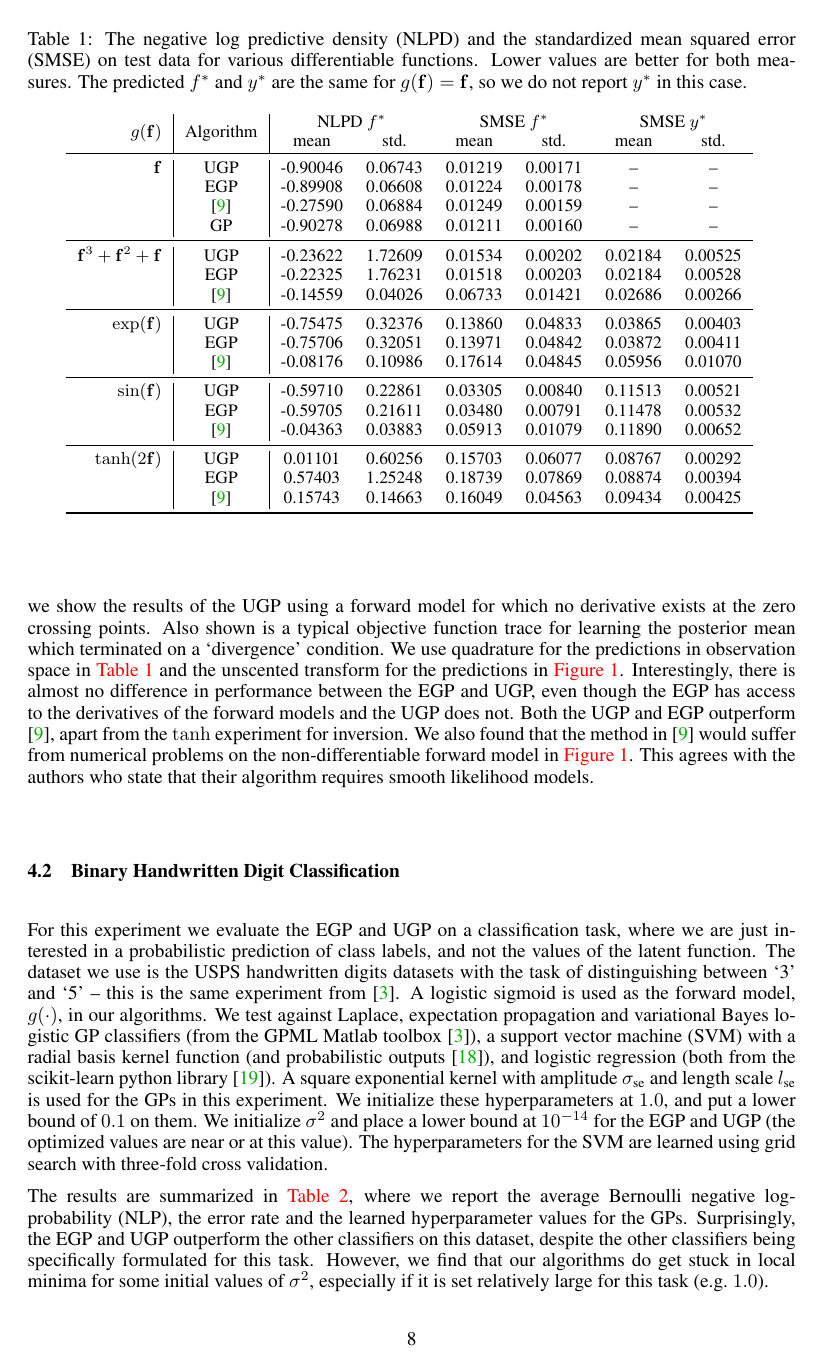
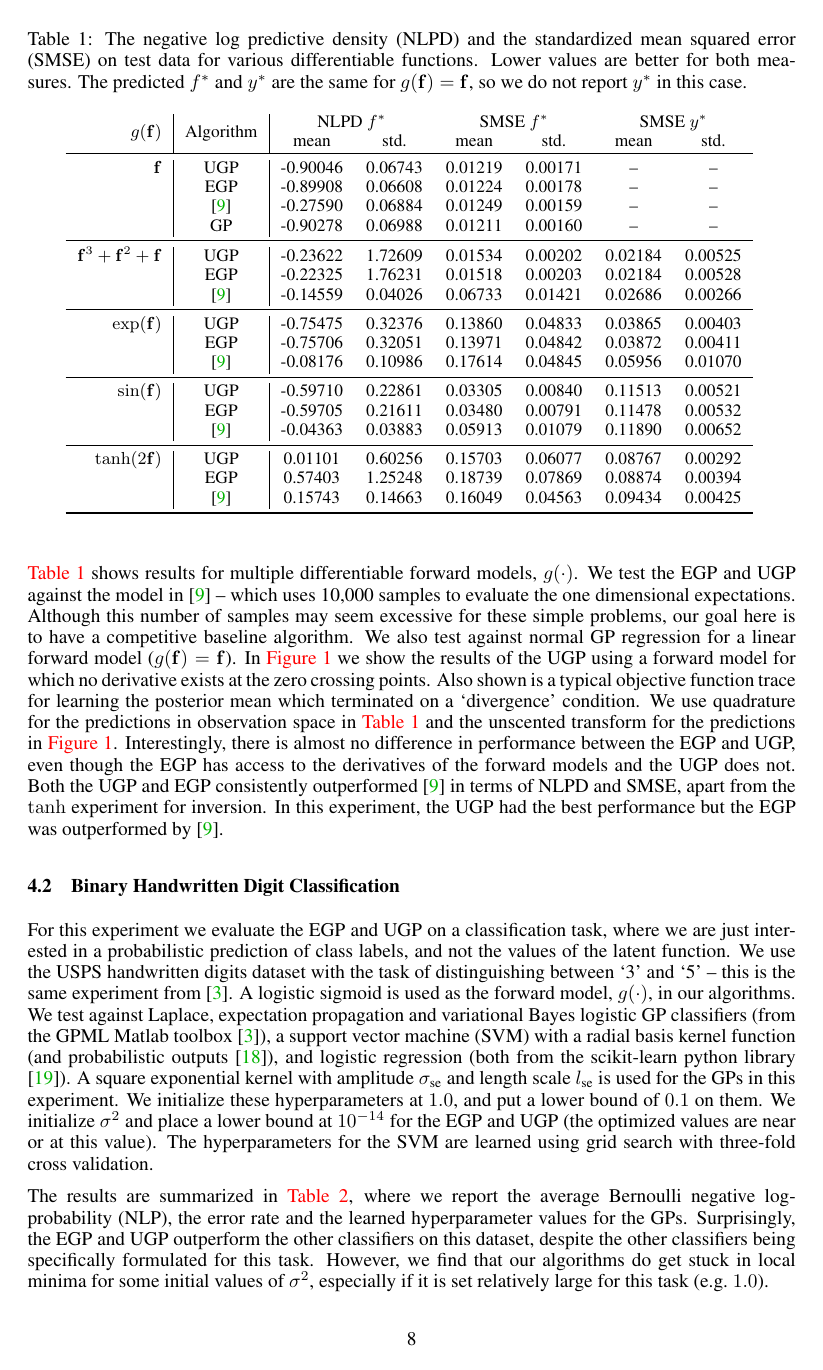
Before and after one commit to dsteinberg/nips2014paper, a LaTeX paper (nips2014lin.tex): page 8 of 10. Compiled offline with pdfLaTeX.

Commit message:
modified comments on Table 1

```diff
--- a/nips2014lin.tex
+++ b/nips2014lin.tex
@@ -20,7 +20,7 @@
 
 \author{
     Daniel M.~Steinberg, Edwin V.~Bonilla \\
-    NICTA \\
+    NICTA,
     Sydney, Australia\\
     \texttt{\{daniel.steinberg,edwin.bonilla\}@nicta.com.au}
 }
@@ -770,3 +775,10 @@ $\lvar$ initialized at 1.0 and lower-bounded at 0.1 (and 0.01 for~$\lvar$).
 
 \autoref{tab:toy} shows results for multiple differentiable forward models,
 $\nonlin{\cdot}$. We test the EGP and UGP against the model in \cite{Opper2009}
+-- which uses 10,000 samples to evaluate the one dimensional expectations.
+% We
+%have used this number of  samples so the running times of the algorithm in
+%\cite{Opper2009} are comparable to ours.
+Although this number of samples may seem excessive for these simple problems, our goal
+here is to have a competitive baseline algorithm.
+We also test against normal GP
@@ -781,20 +790,24 @@ objective function trace for learning the posterior mean which terminated on a
 space in \autoref{tab:toy} and the unscented transform for the predictions in
 \autoref{fig:learnex}. Interestingly, there is almost no difference in
 performance between the EGP and UGP, even though the EGP has access to the
-derivatives of the forward models and the UGP does not. Both the UGP and EGP
-outperform \cite{Opper2009}, apart from the $\tanh$ experiment for inversion.
-We also found that the method in \cite{Opper2009} would suffer from numerical
-problems  on the non-differentiable forward model in \autoref{fig:learnex}.
-This agrees with the authors who state that their algorithm requires smooth
-likelihood models.
+derivatives of the forward models and the UGP does not.
+Both the UGP and EGP
+consistently outperformed \cite{Opper2009} in terms of  NLPD and  SMSE,
+apart from the $\tanh$ experiment for inversion. In this experiment,
+the UGP had the best performance but the EGP was outperformed by  \cite{Opper2009}.
+
+%We also found that the method in \cite{Opper2009} would suffer from numerical
+%problems  on the non-differentiable forward model in \autoref{fig:learnex}.
+%This agrees with the authors who state that their algorithm requires smooth
+%likelihood models.
 
 
 \subsection{Binary Handwritten Digit Classification}
 
 For this experiment we evaluate the EGP and UGP on a %more routine binary
 classification task, where we are just interested in a probabilistic prediction
-of class labels, and not the values of the latent function. The dataset we use
-is the USPS handwritten digits datasets with the task of distinguishing between
+of class labels, and not the values of the latent function. We use
+the USPS handwritten digits dataset with the task of distinguishing between
 `3' and `5' -- this is the same experiment from \cite{Rasmussen2006}. A
 logistic sigmoid is used as the forward model, $\nonlin{\cdot}$, in our
 algorithms. We test against Laplace, expectation propagation and variational
```
Also changed, not shown: nips2014lin.tex (8 more changed lines).
